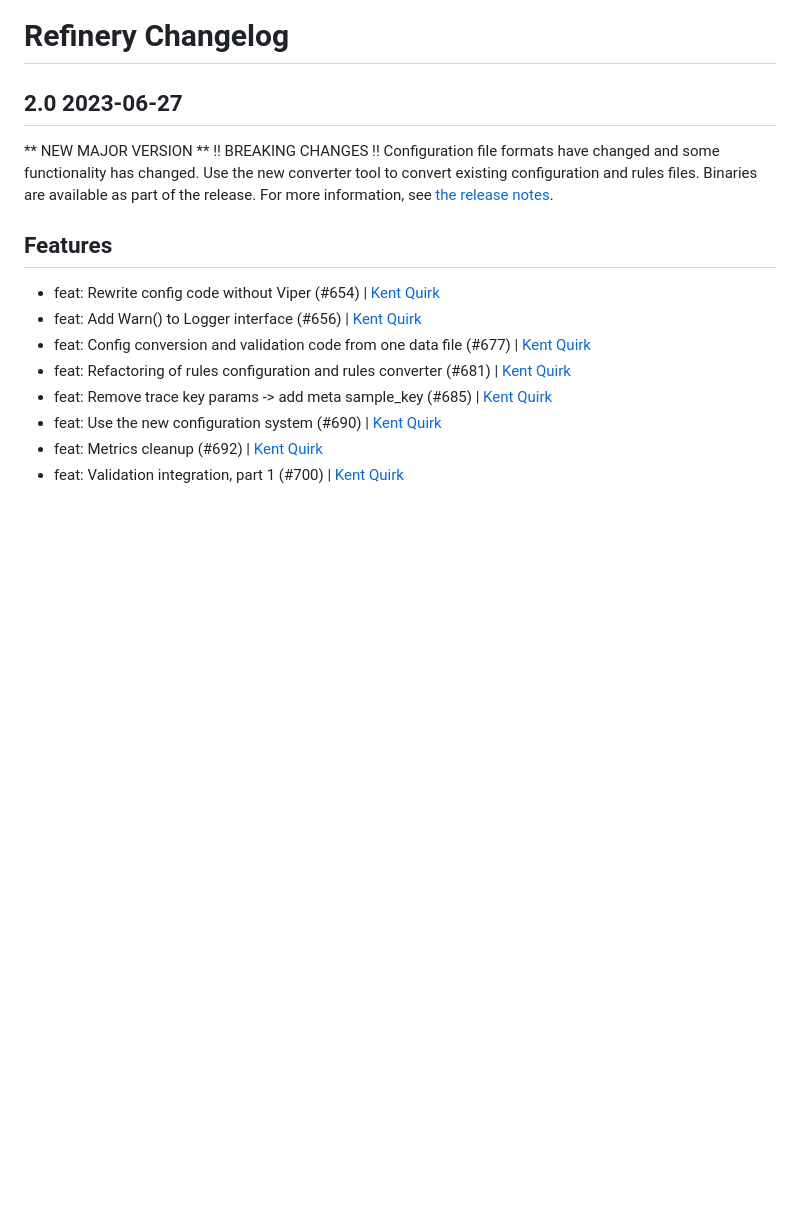
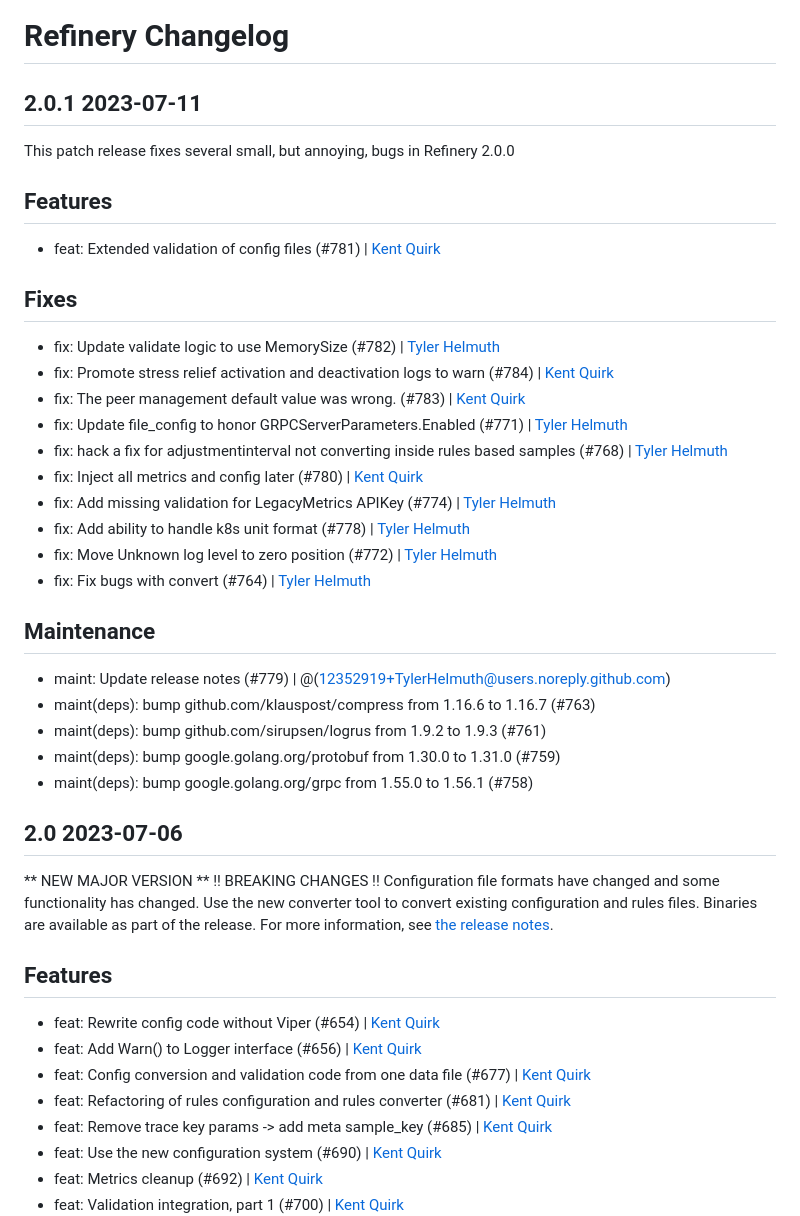
Before and after one commit to honeycombio/refinery, a Markdown page: CHANGELOG.md, the part around the change. Rendered like a GitHub page; blank space fills up the shorter version.

Commit message:
Update changelog

```diff
--- a/CHANGELOG.md
+++ b/CHANGELOG.md
@@ -1,6 +1,34 @@
 # Refinery Changelog
 
-## 2.0 2023-06-27
+## 2.0.1 2023-07-11
+
+This patch release fixes several small, but annoying, bugs in Refinery 2.0.0
+
+## Features
+- feat: Extended validation of config files (#781) | [Kent Quirk](https://github.com/kentquirk)
+
+## Fixes
+
+- fix: Update validate logic to use MemorySize (#782) | [Tyler Helmuth](https://github.com/TylerHelmuth)
+- fix: Promote stress relief activation and deactivation logs to warn (#784) | [Kent Quirk](https://github.com/kentquirk)
+- fix: The peer management default value was wrong. (#783) | [Kent Quirk](https://github.com/kentquirk)
+- fix: Update file_config to honor GRPCServerParameters.Enabled (#771) | [Tyler Helmuth](https://github.com/TylerHelmuth)
+- fix: hack a fix for adjustmentinterval not converting inside rules based samples (#768) | [Tyler Helmuth](https://github.com/TylerHelmuth)
+- fix: Inject all metrics and config later (#780) | [Kent Quirk](https://github.com/kentquirk)
+- fix: Add missing validation for LegacyMetrics APIKey (#774) | [Tyler Helmuth](https://github.com/TylerHelmuth)
+- fix: Add ability to handle k8s unit format (#778) | [Tyler Helmuth](https://github.com/TylerHelmuth)
+- fix: Move Unknown log level to zero position (#772) | [Tyler Helmuth](https://github.com/TylerHelmuth)
+- fix: Fix bugs with convert (#764) | [Tyler Helmuth](https://github.com/TylerHelmuth)
+
+## Maintenance
+
+- maint: Update release notes (#779) | @(12352919+TylerHelmuth@users.noreply.github.com)
+- maint(deps): bump github.com/klauspost/compress from 1.16.6 to 1.16.7 (#763)
+- maint(deps): bump github.com/sirupsen/logrus from 1.9.2 to 1.9.3 (#761)
+- maint(deps): bump google.golang.org/protobuf from 1.30.0 to 1.31.0 (#759)
+- maint(deps): bump google.golang.org/grpc from 1.55.0 to 1.56.1 (#758)
+
+## 2.0 2023-07-06
 
 ** NEW MAJOR VERSION **
 !! BREAKING CHANGES !!
```
